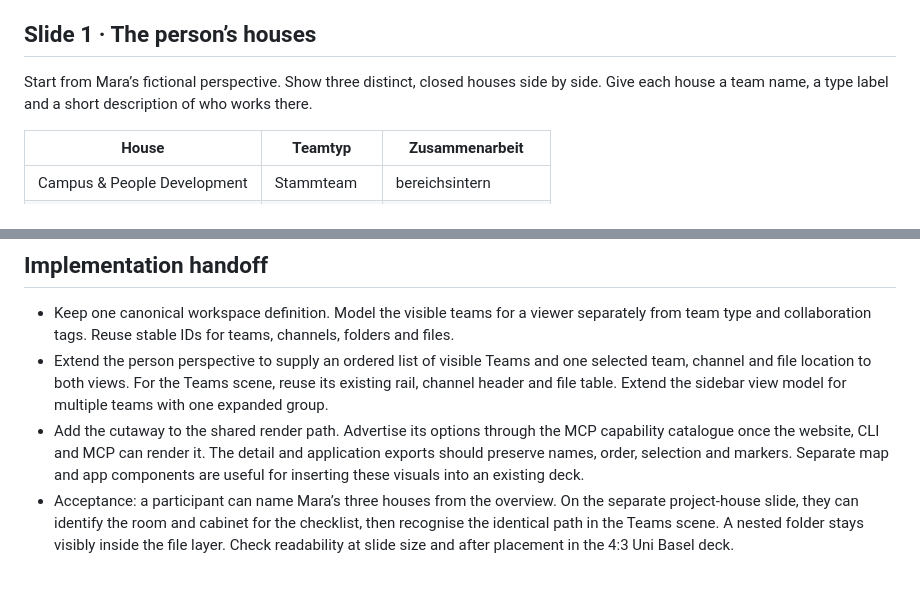
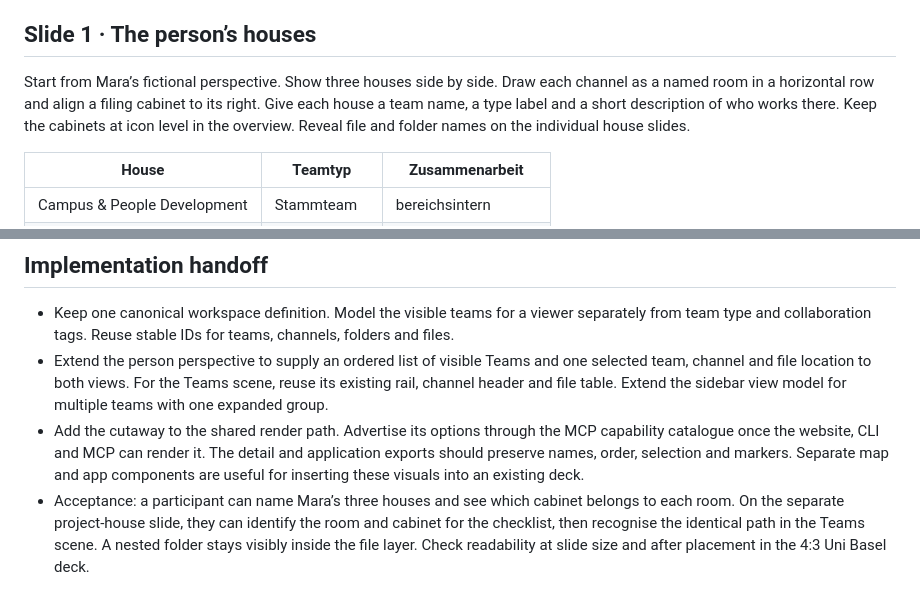
Before and after one commit to blackmath88/msteams-personas, a Markdown page: docs/WORKSPACE-HOUSE-CUTAWAY.md, 2 parts joined by grey strips. Rendered like a GitHub page.

Commit message:
Show channel rooms and cabinets in the three-house overview

```diff
--- a/docs/WORKSPACE-HOUSE-CUTAWAY.md
+++ b/docs/WORKSPACE-HOUSE-CUTAWAY.md
@@ -20,7 +20,7 @@ A cabinet sits to the right of its room. Folders and subfolders are nested withi
 
 ## Slide 1 · The person’s houses
 
-Start from Mara’s fictional perspective. Show three distinct, closed houses side by side. Give each house a team name, a type label and a short description of who works there.
+Start from Mara’s fictional perspective. Show three houses side by side. Draw each channel as a named room in a horizontal row and align a filing cabinet to its right. Give each house a team name, a type label and a short description of who works there. Keep the cabinets at icon level in the overview. Reveal file and folder names on the individual house slides.
 
 | House | Teamtyp | Zusammenarbeit |
 | --- | --- | --- |
@@ -47,4 +47,4 @@ The overview and individual house slides are **Prinzip** views. The matching app
 - Keep one canonical workspace definition. Model the visible teams for a viewer separately from team type and collaboration tags. Reuse stable IDs for teams, channels, folders and files.
 - Extend the person perspective to supply an ordered list of visible Teams and one selected team, channel and file location to both views. For the Teams scene, reuse its existing rail, channel header and file table. Extend the sidebar view model for multiple teams with one expanded group.
 - Add the cutaway to the shared render path. Advertise its options through the MCP capability catalogue once the website, CLI and MCP can render it. The detail and application exports should preserve names, order, selection and markers. Separate map and app components are useful for inserting these visuals into an existing deck.
-- Acceptance: a participant can name Mara’s three houses from the overview. On the separate project-house slide, they can identify the room and cabinet for the checklist, then recognise the identical path in the Teams scene. A nested folder stays visibly inside the file layer. Check readability at slide size and after placement in the 4:3 Uni Basel deck.
+- Acceptance: a participant can name Mara’s three houses and see which cabinet belongs to each room. On the separate project-house slide, they can identify the room and cabinet for the checklist, then recognise the identical path in the Teams scene. A nested folder stays visibly inside the file layer. Check readability at slide size and after placement in the 4:3 Uni Basel deck.
```
Also changed, not shown: other parts of docs/WORKSPACE-HOUSE-CUTAWAY.md (+1 -1 lines), docs/mockups/three-houses.png, 1 other file.
